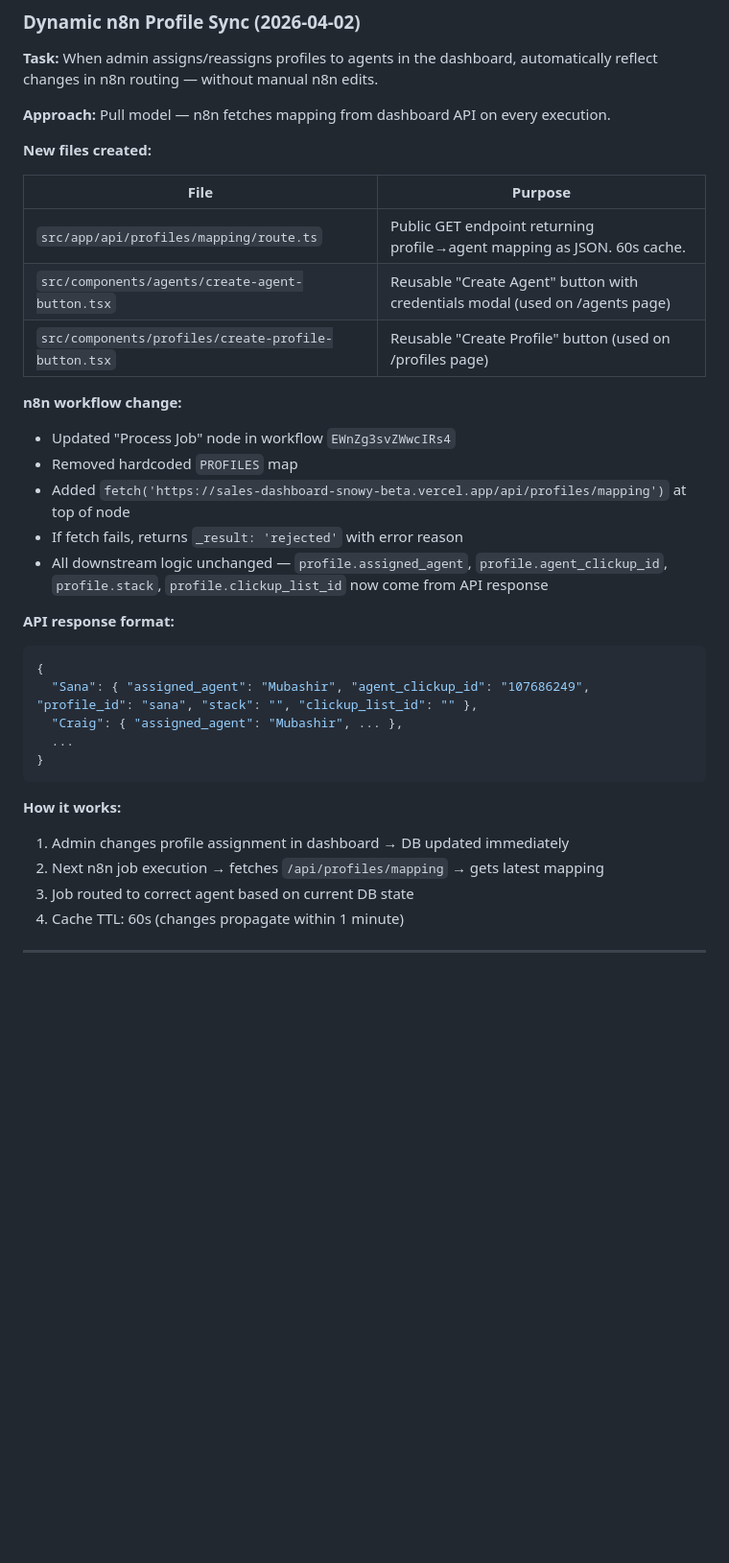
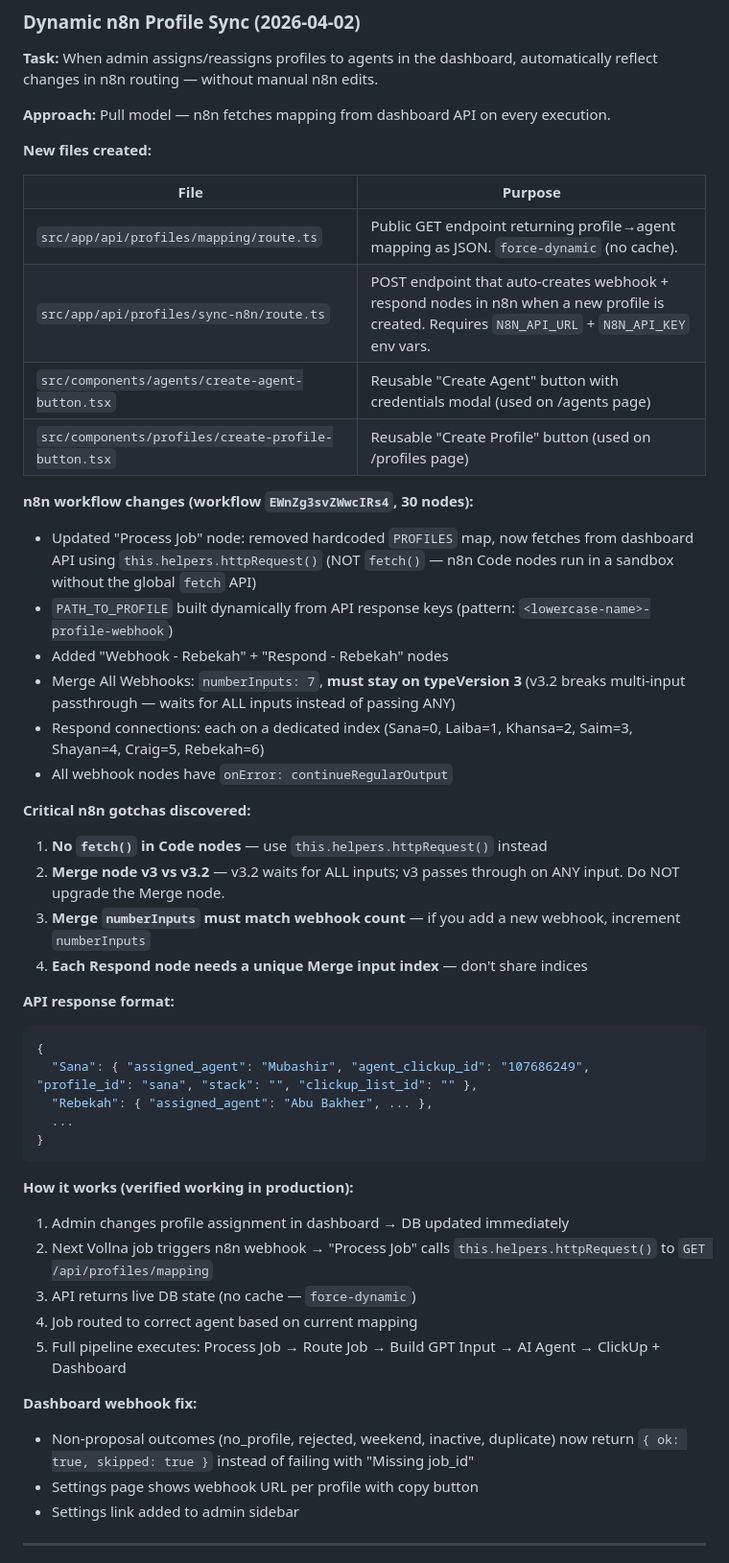
Before and after one commit to aleem313/sales-dashboard, a Markdown page: cline.md, the part around one of its changes. Shown at 96% size. Rendered like a GitHub page; blank space fills up the shorter version.

Commit message:
docs: document n8n dynamic profile sync, debugging findings, and integration gotchas

````diff
--- a/cline.md
+++ b/cline.md
@@ -793,31 +793,45 @@ https://sales-dashboard-snowy-beta.vercel.app/api/migrate?v=010&secret=YOUR_CRON
 
 | File | Purpose |
 |------|---------|
-| `src/app/api/profiles/mapping/route.ts` | Public GET endpoint returning profile→agent mapping as JSON. 60s cache. |
+| `src/app/api/profiles/mapping/route.ts` | Public GET endpoint returning profile→agent mapping as JSON. `force-dynamic` (no cache). |
+| `src/app/api/profiles/sync-n8n/route.ts` | POST endpoint that auto-creates webhook + respond nodes in n8n when a new profile is created. Requires `N8N_API_URL` + `N8N_API_KEY` env vars. |
 | `src/components/agents/create-agent-button.tsx` | Reusable "Create Agent" button with credentials modal (used on /agents page) |
 | `src/components/profiles/create-profile-button.tsx` | Reusable "Create Profile" button (used on /profiles page) |
 
-**n8n workflow change:**
-- Updated "Process Job" node in workflow `EWnZg3svZWwcIRs4`
-- Removed hardcoded `PROFILES` map
-- Added `fetch('https://sales-dashboard-snowy-beta.vercel.app/api/profiles/mapping')` at top of node
-- If fetch fails, returns `_result: 'rejected'` with error reason
-- All downstream logic unchanged — `profile.assigned_agent`, `profile.agent_clickup_id`, `profile.stack`, `profile.clickup_list_id` now come from API response
+**n8n workflow changes (workflow `EWnZg3svZWwcIRs4`, 30 nodes):**
+- Updated "Process Job" node: removed hardcoded `PROFILES` map, now fetches from dashboard API using `this.helpers.httpRequest()` (NOT `fetch()` — n8n Code nodes run in a sandbox without the global `fetch` API)
+- `PATH_TO_PROFILE` built dynamically from API response keys (pattern: `<lowercase-name>-profile-webhook`)
+- Added "Webhook - Rebekah" + "Respond - Rebekah" nodes
+- Merge All Webhooks: `numberInputs: 7`, **must stay on typeVersion 3** (v3.2 breaks multi-input passthrough — waits for ALL inputs instead of passing ANY)
+- Respond connections: each on a dedicated index (Sana=0, Laiba=1, Khansa=2, Saim=3, Shayan=4, Craig=5, Rebekah=6)
+- All webhook nodes have `onError: continueRegularOutput`
+
+**Critical n8n gotchas discovered:**
+1. **No `fetch()` in Code nodes** — use `this.helpers.httpRequest()` instead
+2. **Merge node v3 vs v3.2** — v3.2 waits for ALL inputs; v3 passes through on ANY input. Do NOT upgrade the Merge node.
+3. **Merge `numberInputs` must match webhook count** — if you add a new webhook, increment `numberInputs`
+4. **Each Respond node needs a unique Merge input index** — don't share indices
 
 **API response format:**
 ```json
 {
   "Sana": { "assigned_agent": "Mubashir", "agent_clickup_id": "107686249", "profile_id": "sana", "stack": "", "clickup_list_id": "" },
-  "Craig": { "assigned_agent": "Mubashir", ... },
+  "Rebekah": { "assigned_agent": "Abu Bakher", ... },
   ...
 }
 ```
 
-**How it works:**
+**How it works (verified working in production):**
 1. Admin changes profile assignment in dashboard → DB updated immediately
-2. Next n8n job execution → fetches `/api/profiles/mapping` → gets latest mapping
-3. Job routed to correct agent based on current DB state
-4. Cache TTL: 60s (changes propagate within 1 minute)
+2. Next Vollna job triggers n8n webhook → "Process Job" calls `this.helpers.httpRequest()` to `GET /api/profiles/mapping`
+3. API returns live DB state (no cache — `force-dynamic`)
+4. Job routed to correct agent based on current mapping
+5. Full pipeline executes: Process Job → Route Job → Build GPT Input → AI Agent → ClickUp + Dashboard
+
+**Dashboard webhook fix:**
+- Non-proposal outcomes (no_profile, rejected, weekend, inactive, duplicate) now return `{ ok: true, skipped: true }` instead of failing with "Missing job_id"
+- Settings page shows webhook URL per profile with copy button
+- Settings link added to admin sidebar
 
 ---
 
````
Also changed, not shown: other parts of cline.md (+17 -2 lines), CLAUDE.md (+11 -1 lines), plan.md (+12 -0 lines).
